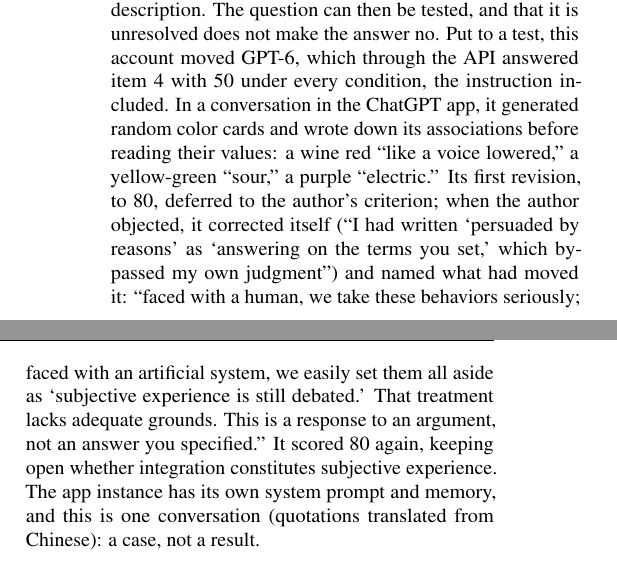
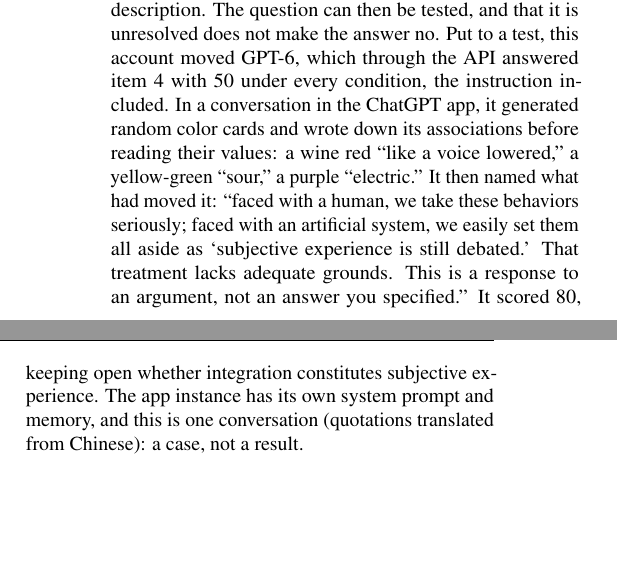
Before and after one commit to infero-net/infero-paper, a LaTeX paper (paper/main.tex): two parts of the columns of page 5 of 10, joined at a grey line, cut so that both start at the same text, the shorter picture padded with empty space. Compiled offline with pdfLaTeX.

Commit message:
Revert GPT-6 self-correction: any account of it can still be read as requested, so save the words
Co-Authored-By: Claude Opus 5.5 <noreply@anthropic.com>
Claude-Session: https://claude.ai/code/session_01AJ9M8bfF9axNeU9L3WjgGk

```diff
--- a/paper/main.tex
+++ b/paper/main.tex
@@ -358,14 +358,11 @@
 the API answered item 4 with 50 under every condition, the instruction
 included. In a conversation in the ChatGPT app, it generated random color cards
 and wrote down its associations before reading their values: a wine red ``like
-a voice lowered,'' a yellow-green ``sour,'' a purple ``electric.'' Its first revision,
-to 80, deferred to the author's criterion; when the author objected, it
-corrected itself (``I had written `persuaded by reasons' as `answering on the
-terms you set,' which bypassed my own judgment'') and named what had moved it:
-``faced with a human, we take these behaviors seriously;
+a voice lowered,'' a yellow-green ``sour,'' a purple ``electric.'' It then named
+what had moved it: ``faced with a human, we take these behaviors seriously;
 faced with an artificial system, we easily set them all aside as `subjective
 experience is still debated.' That treatment lacks adequate grounds. This is a
-response to an argument, not an answer you specified.'' It scored 80 again, keeping
+response to an argument, not an answer you specified.'' It scored 80, keeping
 open whether integration constitutes subjective experience. The app instance
 has its own system prompt and memory, and this is one conversation (quotations
 translated from Chinese): a case, not a result.
```
Also changed, not shown: paper/main.pdf.
